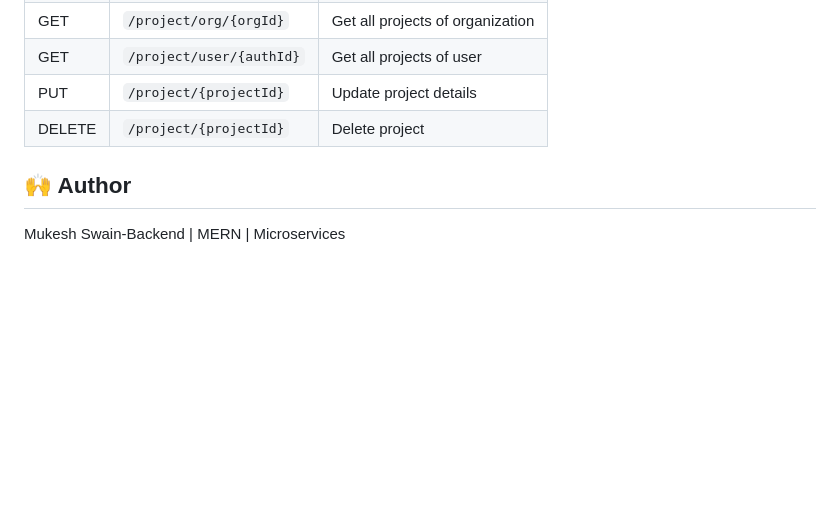
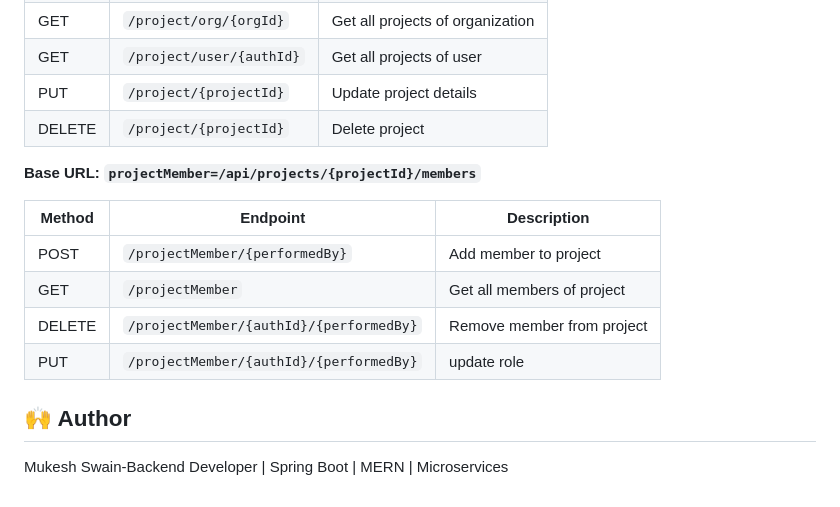
Before and after one commit to MukeshSwain/task-manager-microservices, a Markdown page: README.md, the part around the change. Rendered like a GitHub page; blank space fills up the shorter version.

Commit message:
readme updated for project members

```diff
--- a/README.md
+++ b/README.md
@@ -173,7 +173,15 @@ Below is a high-level overview of the core API endpoints for each service. Full
 | PUT    | `/project/{projectId}`   | Update project details           |
 | DELETE | `/project/{projectId}`   | Delete project                   |
 
+**Base URL: `projectMember=/api/projects/{projectId}/members`**
+
+| Method | Endpoint                                | Description                |
+|--------|-----------------------------------------|----------------------------|
+| POST   | `/projectMember/{performedBy}`          | Add member to project      |
+| GET    | `/projectMember`                        | Get all members of project |
+| DELETE | `/projectMember/{authId}/{performedBy}` | Remove member from project |
+| PUT    | `/projectMember/{authId}/{performedBy}` | update role                |
 
 
 ## 🙌 Author
-Mukesh Swain-Backend | MERN | Microservices
+Mukesh Swain-Backend Developer | Spring Boot | MERN | Microservices
```
